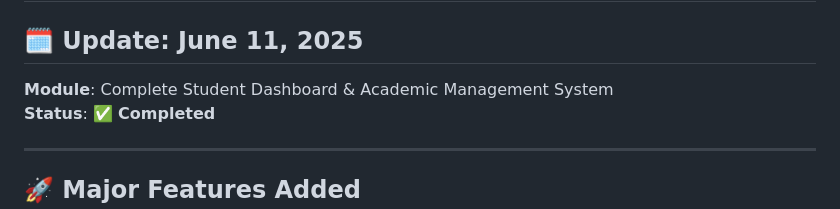
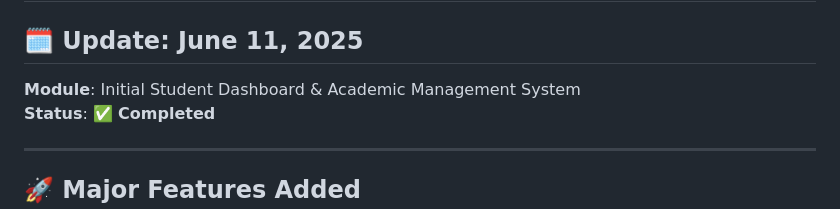
Before and after one commit to MaChewwwww/AttendanceApp_ASPNET, a Markdown page: version_update_logs/attendify_aspnet_v1.1.0.md, the part around the change. Drawn GitHub-style.

Commit message:
feat: Update module description in version log for clarity and accuracy

```diff
--- a/version_update_logs/attendify_aspnet_v1.1.0.md
+++ b/version_update_logs/attendify_aspnet_v1.1.0.md
@@ -1,7 +1,7 @@
 # 📋 AttendanceApp ASP.NET - Update Log v1.1.0
 
 ## 🗓️ Update: June 11, 2025
-**Module**: Complete Student Dashboard & Academic Management System
+**Module**: Initial Student Dashboard & Academic Management System
 **Status**: ✅ **Completed**
 
 ---
```
Also changed, not shown: version_update_logs/attendify_aspnet_v1.2.0.md (added, +174 -0 lines).
